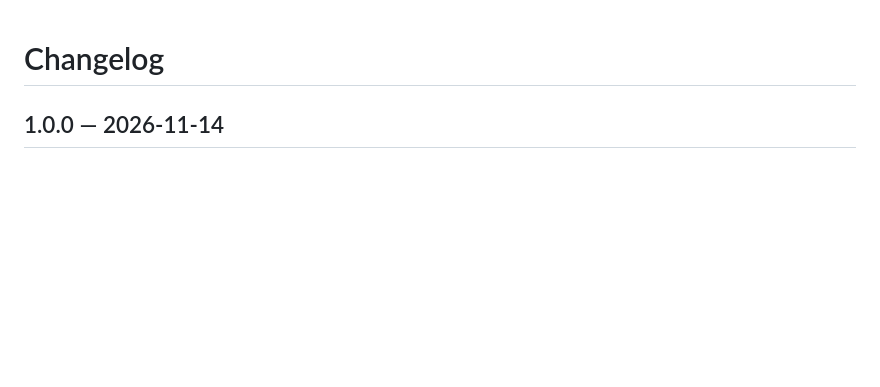
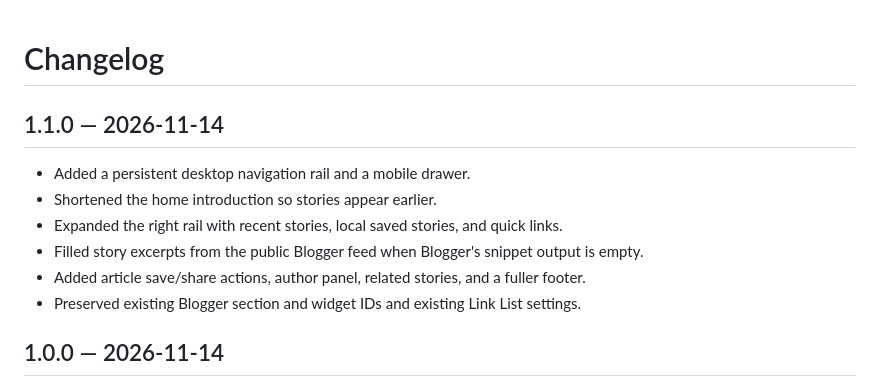
Before and after one commit to tema-blogger/Saeium-Blogger-Theme, a Markdown page: CHANGELOG.md, the part around the change. Rendered like a GitHub page; blank space fills up the shorter version.

```diff
--- a/CHANGELOG.md
+++ b/CHANGELOG.md
@@ -1,4 +1,13 @@
 # Changelog
+
+## 1.1.0 — 2026-11-14
+
+- Added a persistent desktop navigation rail and a mobile drawer.
+- Shortened the home introduction so stories appear earlier.
+- Expanded the right rail with recent stories, local saved stories, and quick links.
+- Filled story excerpts from the public Blogger feed when Blogger's snippet output is empty.
+- Added article save/share actions, author panel, related stories, and a fuller footer.
+- Preserved existing Blogger section and widget IDs and existing Link List settings.
 
 ## 1.0.0 — 2026-11-14
 
```
Also changed, not shown: README.md (+15 -12 lines), preview-v1.1.0-home-1440.png (added), preview-v1.1.0-home-390.png (added), preview-v1.1.0-post-1440.png (added), preview-v1.1.0-post-390.png (added), 1 other file.
